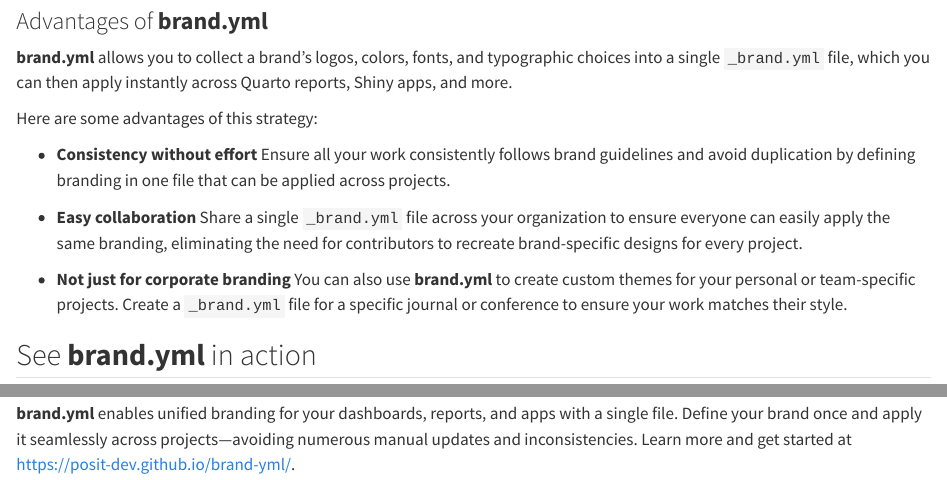
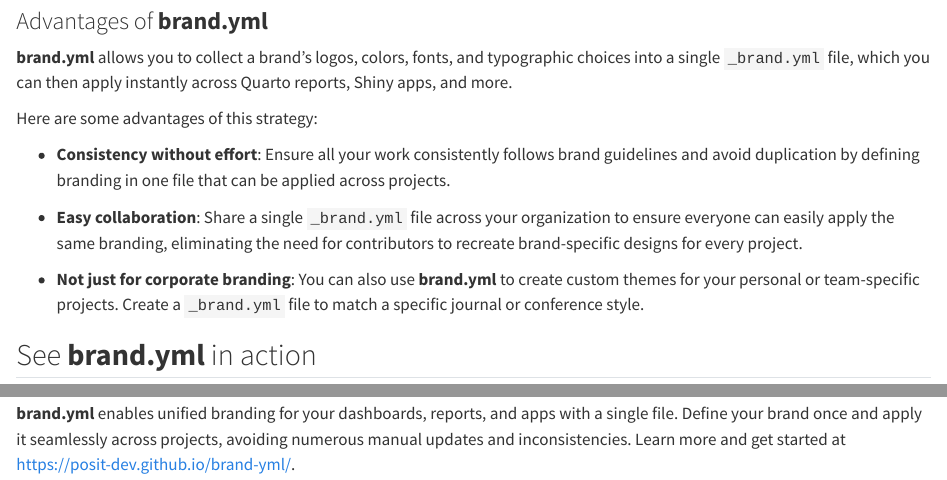
Before and after one commit to skaltman/brand-yml-demo, a Quarto document (blog.qmd): the page in a window 1100 px wide, from 600 px down, and a second part further down, joined at a grey line. Rendered offline with R 4.5, knitr and Pandoc in place of Quarto, with nearby package versions.

Commit message:
copyedits

```diff
--- a/blog.qmd
+++ b/blog.qmd
@@ -27,11 +27,11 @@
 
 Here are some advantages of this strategy:
 
-* **Consistency without effort** Ensure all your work consistently follows brand guidelines and avoid duplication by defining branding in one file that can be applied across projects.
+* **Consistency without effort**: Ensure all your work consistently follows brand guidelines and avoid duplication by defining branding in one file that can be applied across projects.
 
-* **Easy collaboration** Share a single `_brand.yml` file across your organization to ensure everyone can easily apply the same branding, eliminating the need for contributors to recreate brand-specific designs for every project.
+* **Easy collaboration**: Share a single `_brand.yml` file across your organization to ensure everyone can easily apply the same branding, eliminating the need for contributors to recreate brand-specific designs for every project.
 
-* **Not just for corporate branding** You can also use **brand.yml** to create custom themes for your personal or team-specific projects. Create a `_brand.yml` file for a specific journal or conference to ensure your work matches their style.
+* **Not just for corporate branding**: You can also use **brand.yml** to create custom themes for your personal or team-specific projects. Create a `_brand.yml` file to match a specific journal or conference style.
 
 ## See **brand.yml** in action
 
@@ -177,4 +177,4 @@
 
 ## Conclusion
 
-**brand.yml** enables unified branding for your dashboards, reports, and apps with a single file. Define your brand once and apply it seamlessly across projects—avoiding numerous manual updates and inconsistencies. Learn more and get started at https://posit-dev.github.io/brand-yml/.
+**brand.yml** enables unified branding for your dashboards, reports, and apps with a single file. Define your brand once and apply it seamlessly across projects, avoiding numerous manual updates and inconsistencies. Learn more and get started at https://posit-dev.github.io/brand-yml/.
```
